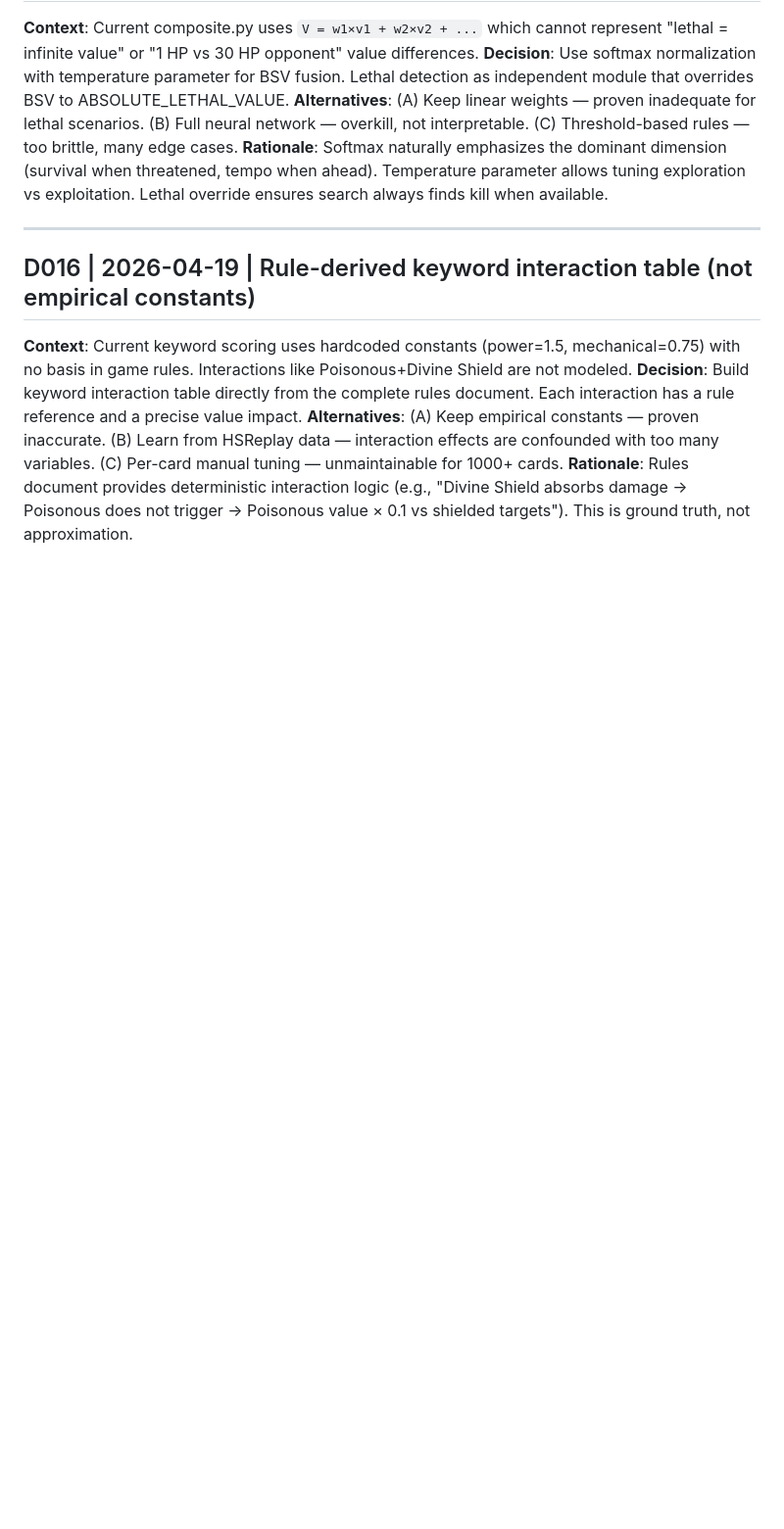
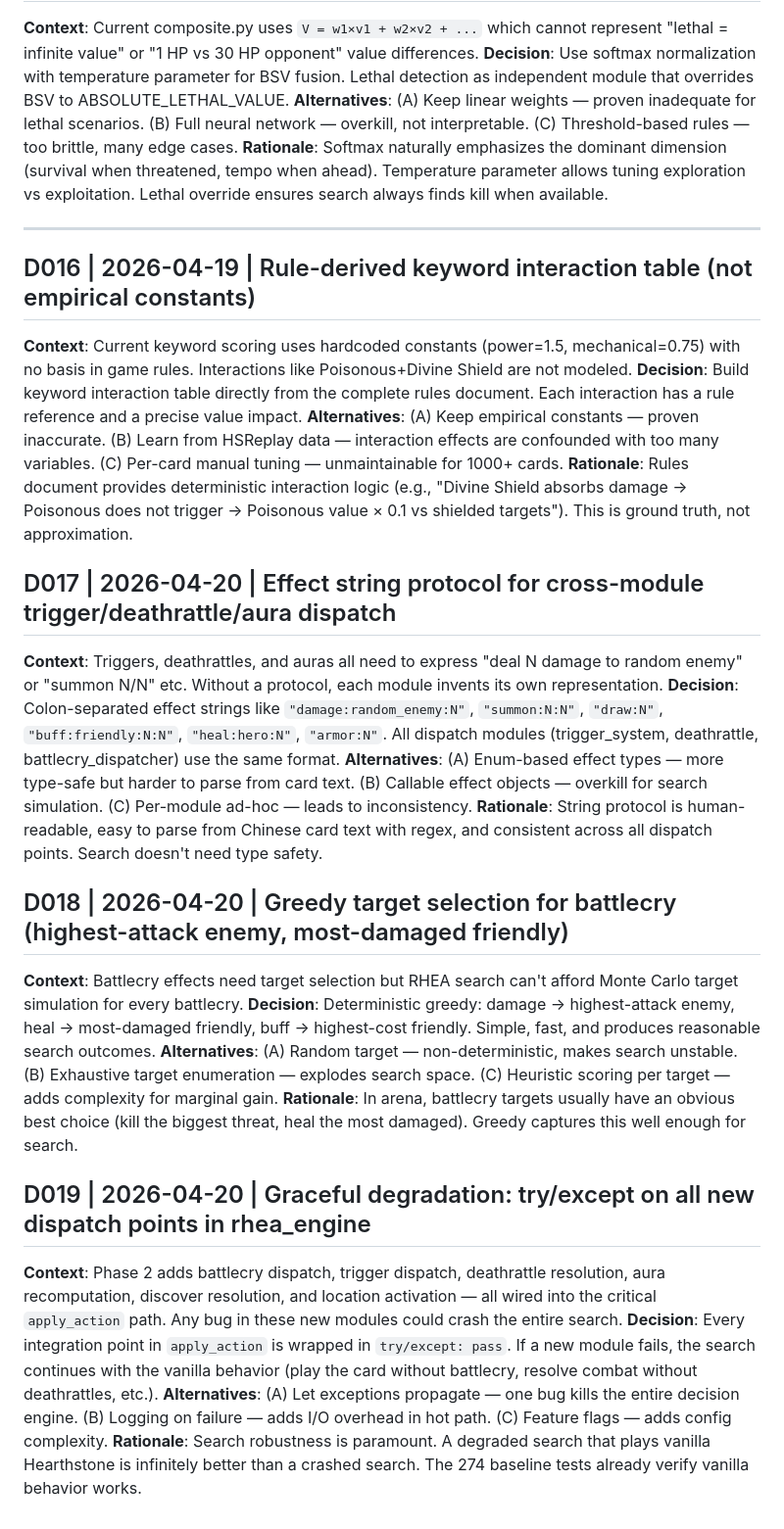
Before and after one commit to AssassinQuin/hs_analysis, a Markdown page: thoughts/DECISIONS.md, the part around the change. Shown at 98% size. Rendered like a GitHub page; blank space fills up the shorter version.

Commit message:
docs: update PROJECT_STATE v5.0 + DECISIONS D017-D019 — V10 Phase 2 complete

```diff
--- a/thoughts/DECISIONS.md
+++ b/thoughts/DECISIONS.md
@@ -143,3 +143,21 @@ last_changed: 2026-04-19
 **Decision**: Build keyword interaction table directly from the complete rules document. Each interaction has a rule reference and a precise value impact.
 **Alternatives**: (A) Keep empirical constants — proven inaccurate. (B) Learn from HSReplay data — interaction effects are confounded with too many variables. (C) Per-card manual tuning — unmaintainable for 1000+ cards.
 **Rationale**: Rules document provides deterministic interaction logic (e.g., "Divine Shield absorbs damage → Poisonous does not trigger → Poisonous value × 0.1 vs shielded targets"). This is ground truth, not approximation.
+
+## D017 | 2026-04-20 | Effect string protocol for cross-module trigger/deathrattle/aura dispatch
+**Context**: Triggers, deathrattles, and auras all need to express "deal N damage to random enemy" or "summon N/N" etc. Without a protocol, each module invents its own representation.
+**Decision**: Colon-separated effect strings like `"damage:random_enemy:N"`, `"summon:N:N"`, `"draw:N"`, `"buff:friendly:N:N"`, `"heal:hero:N"`, `"armor:N"`. All dispatch modules (trigger_system, deathrattle, battlecry_dispatcher) use the same format.
+**Alternatives**: (A) Enum-based effect types — more type-safe but harder to parse from card text. (B) Callable effect objects — overkill for search simulation. (C) Per-module ad-hoc — leads to inconsistency.
+**Rationale**: String protocol is human-readable, easy to parse from Chinese card text with regex, and consistent across all dispatch points. Search doesn't need type safety.
+
+## D018 | 2026-04-20 | Greedy target selection for battlecry (highest-attack enemy, most-damaged friendly)
+**Context**: Battlecry effects need target selection but RHEA search can't afford Monte Carlo target simulation for every battlecry.
+**Decision**: Deterministic greedy: damage → highest-attack enemy, heal → most-damaged friendly, buff → highest-cost friendly. Simple, fast, and produces reasonable search outcomes.
+**Alternatives**: (A) Random target — non-deterministic, makes search unstable. (B) Exhaustive target enumeration — explodes search space. (C) Heuristic scoring per target — adds complexity for marginal gain.
+**Rationale**: In arena, battlecry targets usually have an obvious best choice (kill the biggest threat, heal the most damaged). Greedy captures this well enough for search.
+
+## D019 | 2026-04-20 | Graceful degradation: try/except on all new dispatch points in rhea_engine
+**Context**: Phase 2 adds battlecry dispatch, trigger dispatch, deathrattle resolution, aura recomputation, discover resolution, and location activation — all wired into the critical `apply_action` path. Any bug in these new modules could crash the entire search.
+**Decision**: Every integration point in `apply_action` is wrapped in `try/except: pass`. If a new module fails, the search continues with the vanilla behavior (play the card without battlecry, resolve combat without deathrattles, etc.).
+**Alternatives**: (A) Let exceptions propagate — one bug kills the entire decision engine. (B) Logging on failure — adds I/O overhead in hot path. (C) Feature flags — adds config complexity.
+**Rationale**: Search robustness is paramount. A degraded search that plays vanilla Hearthstone is infinitely better than a crashed search. The 274 baseline tests already verify vanilla behavior works.
```
Also changed, not shown: thoughts/PROJECT_STATE.md (+24 -21 lines).
